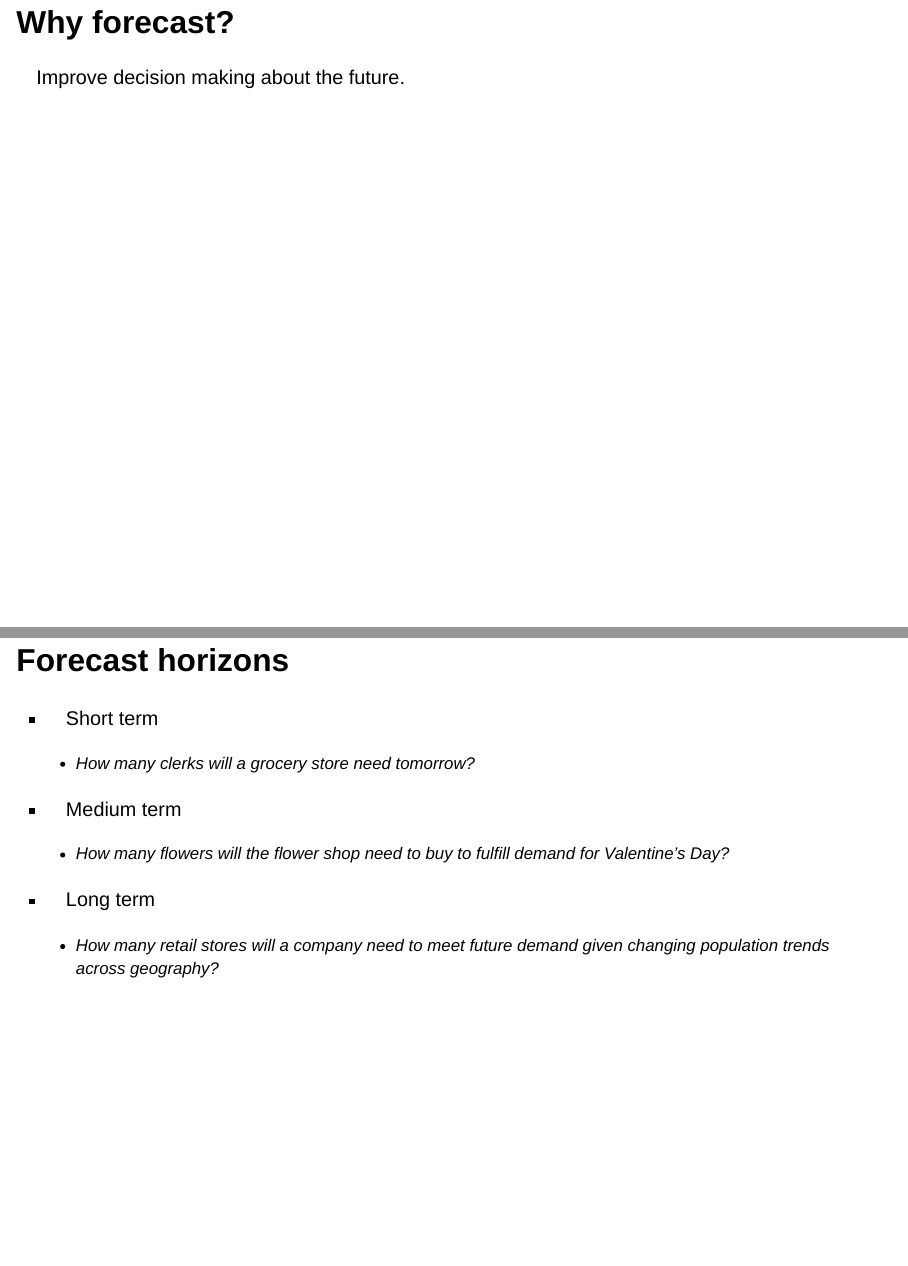
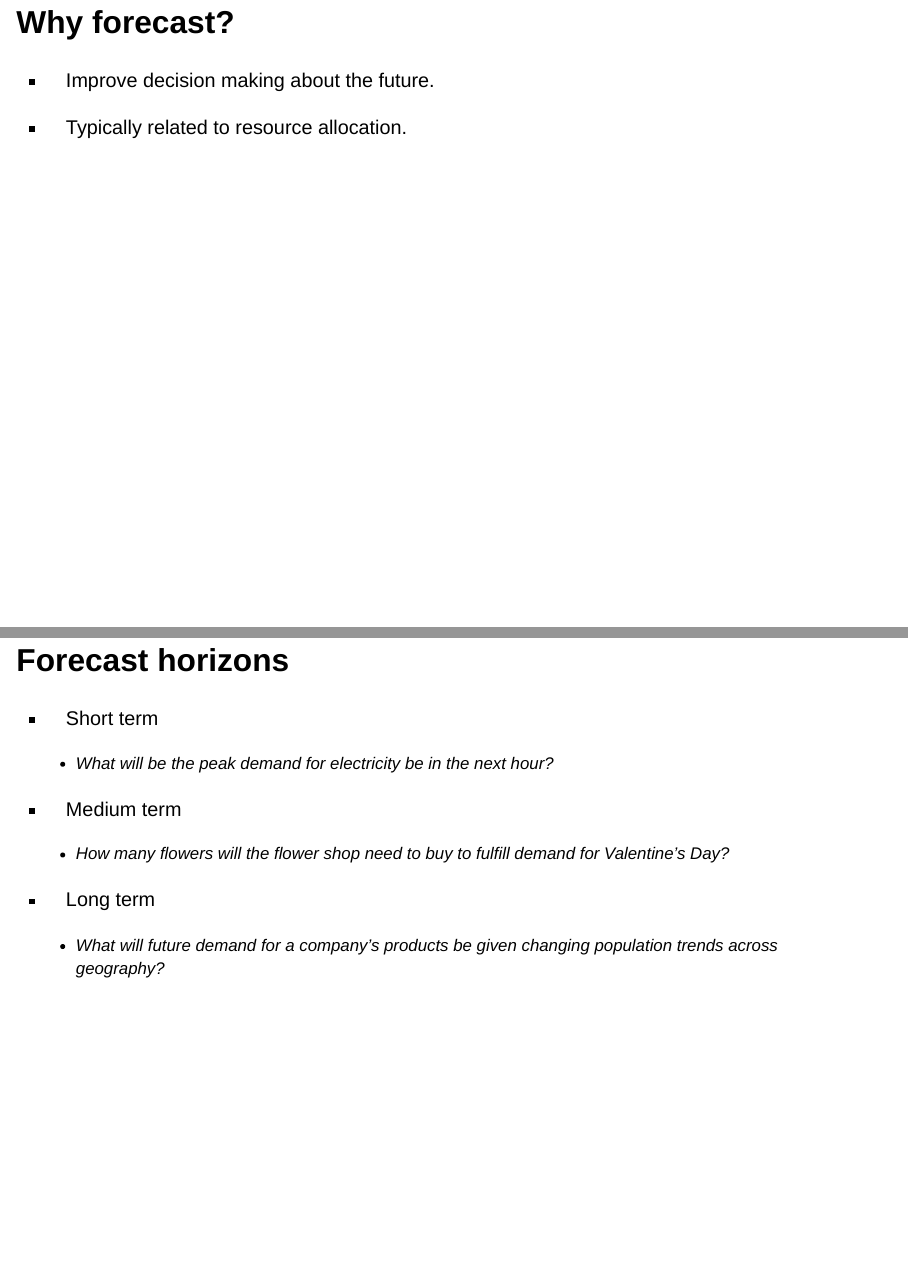
Before and after one commit to conorotompkins/pothole_forecaster, a Quarto document (time_series_forecasting_presentation.qmd): pages 6 and 7 of 20, joined at a grey line. Rendered offline with R 4.5, knitr and Pandoc in place of Quarto, with nearby package versions; drawn as Slidy slides in place of the format the file asks for.

Commit message:
updated presentation

```diff
--- a/time_series_forecasting_presentation.qmd
+++ b/time_series_forecasting_presentation.qmd
@@ -47,13 +51,15 @@ vs.
 
 ## Why forecast?
 
-Improve decision making about the future.
+-   Improve decision making about the future.
+
+-   Typically related to resource allocation.
 
 ## Forecast horizons
 
 -   Short term
 
-    -   How many clerks will a grocery store need tomorrow?
+    -   What will be the peak demand for electricity be in the next hour?
 
 -   Medium term
 
@@ -61,7 +67,7 @@ Improve decision making about the future.
 
 -   Long term
 
-    -   How many retail stores will a company need to meet future demand given changing population trends across geography?
+    -   What will future demand for a company's products be given changing population trends across geography?
 
 ## How?
 
```
Also changed, not shown: time_series_forecasting_presentation.qmd (10 more changed lines).
